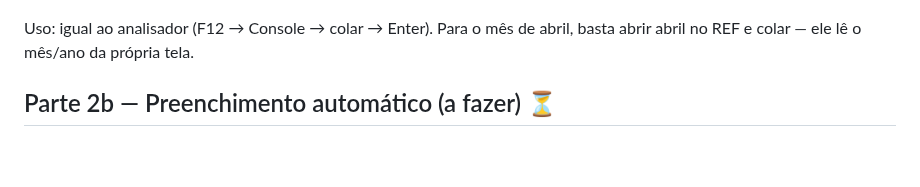
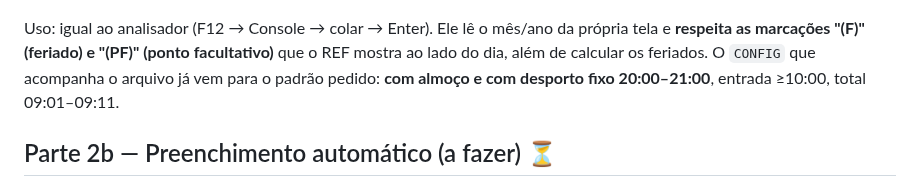
Before and after one commit to rodrigokoehler/rodrigokoehler, a Markdown page: preenche-ref/v6-web/README.md, the part around the change. GitHub-like rendering; blank space fills up the shorter version.

```diff
--- a/preenche-ref/v6-web/README.md
+++ b/preenche-ref/v6-web/README.md
@@ -71,8 +71,11 @@ duplas e saídas cedo demais).
 
 ![Sugestor em ação](../docs/v6_sugestor.png)
 
-Uso: igual ao analisador (F12 → Console → colar → Enter). Para o mês de abril,
-basta abrir abril no REF e colar — ele lê o mês/ano da própria tela.
+Uso: igual ao analisador (F12 → Console → colar → Enter). Ele lê o mês/ano da
+própria tela e **respeita as marcações "(F)" (feriado) e "(PF)" (ponto
+facultativo)** que o REF mostra ao lado do dia, além de calcular os feriados.
+O `CONFIG` que acompanha o arquivo já vem para o padrão pedido: **com almoço e
+com desporto fixo 20:00–21:00**, entrada ≥10:00, total 09:01–09:11.
 
 ## Parte 2b — Preenchimento automático (a fazer) ⏳
 
```
Also changed, not shown: preenche-ref/docs/v6_sugestor_abril.png (added), 1 other file.
